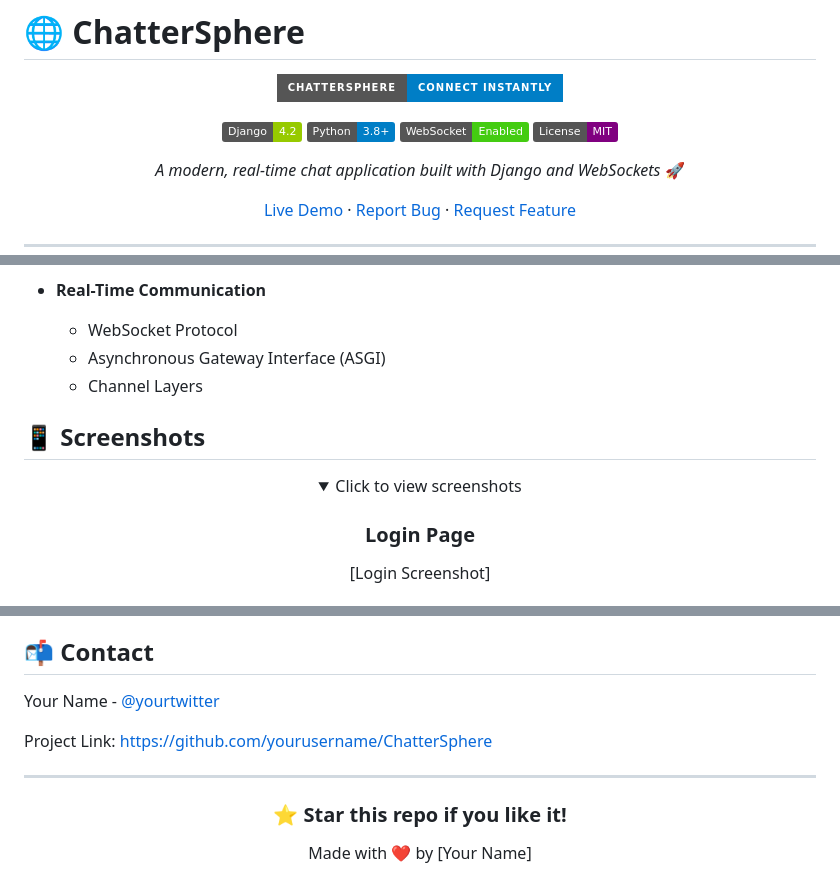
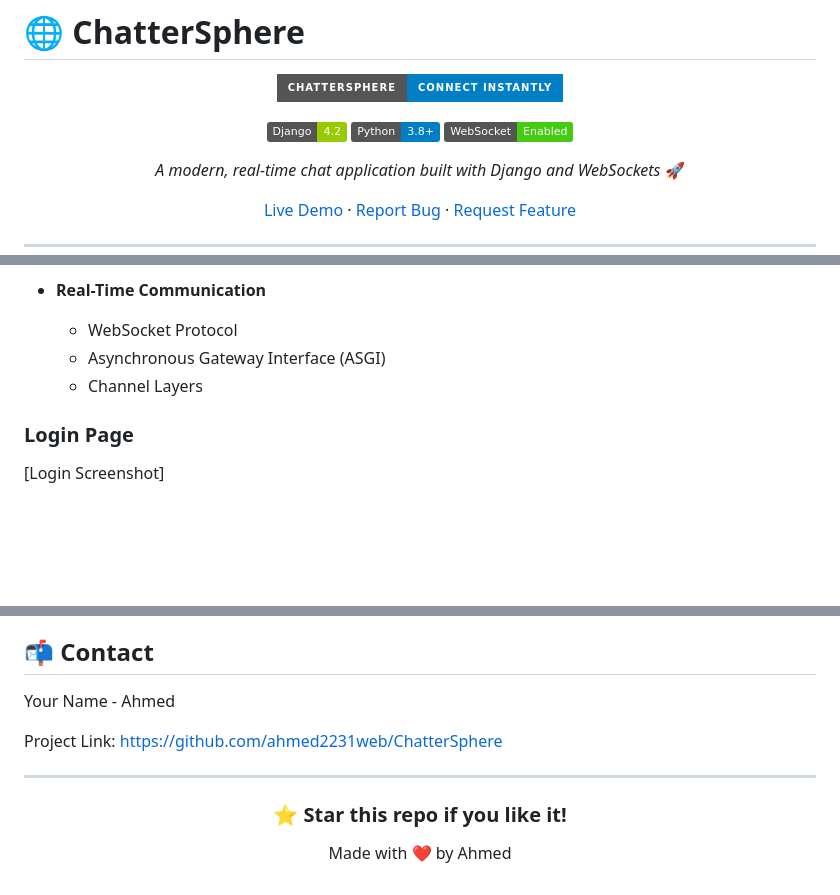
Before and after one commit to ahmed2231web/ChatterSphere, a Markdown page: README.md, 3 parts joined by grey strips. Rendered like a GitHub page; folded sections open; badges without logos; blank space fills up the shorter version.

```diff
--- a/README.md
+++ b/README.md
@@ -7,7 +7,6 @@
 [![Django](https://img.shields.io/badge/Django-4.2-green.svg)](https://www.djangoproject.com/)
 [![Python](https://img.shields.io/badge/Python-3.8+-blue.svg)](https://www.python.org/)
 [![WebSocket](https://img.shields.io/badge/WebSocket-Enabled-brightgreen.svg)](https://developer.mozilla.org/en-US/docs/Web/API/WebSocket)
-[![License](https://img.shields.io/badge/License-MIT-purple.svg)](LICENSE)
 
 *A modern, real-time chat application built with Django and WebSockets* 🚀
 
@@ -117,12 +116,6 @@ Visit `http://localhost:8000` in your browser! 🎉
   - Asynchronous Gateway Interface (ASGI)
   - Channel Layers
 
-## 📱 Screenshots
-
-<div align="center">
-<details>
-<summary>Click to view screenshots</summary>
-
 ### Login Page
 [Login Screenshot]
 
@@ -163,9 +156,9 @@ Contributions are welcome! Here's how you can help:
 
 ## 📬 Contact
 
-Your Name - [@yourtwitter](https://twitter.com/yourtwitter)
+Your Name - Ahmed
 
-Project Link: [https://github.com/yourusername/ChatterSphere](https://github.com/yourusername/ChatterSphere)
+Project Link: [https://github.com/ahmed2231web/ChatterSphere](https://github.com/ahmed2231web/ChatterSphere)
 
 ---
 
@@ -173,6 +166,6 @@ Project Link: [https://github.com/yourusername/ChatterSphere](https://github.com
 
 ### ⭐ Star this repo if you like it!
 
-Made with ❤️ by [Your Name]
+Made with ❤️ by Ahmed
 
 </div>
```
